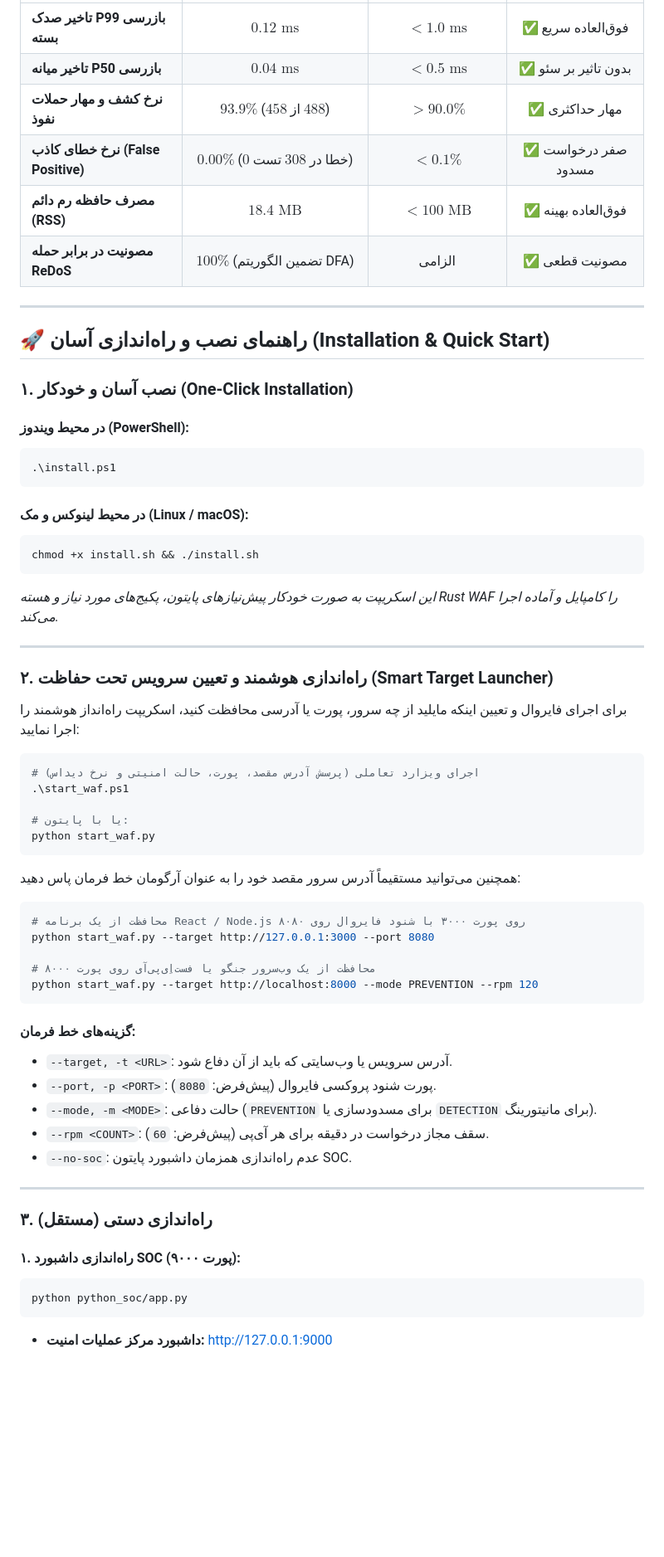
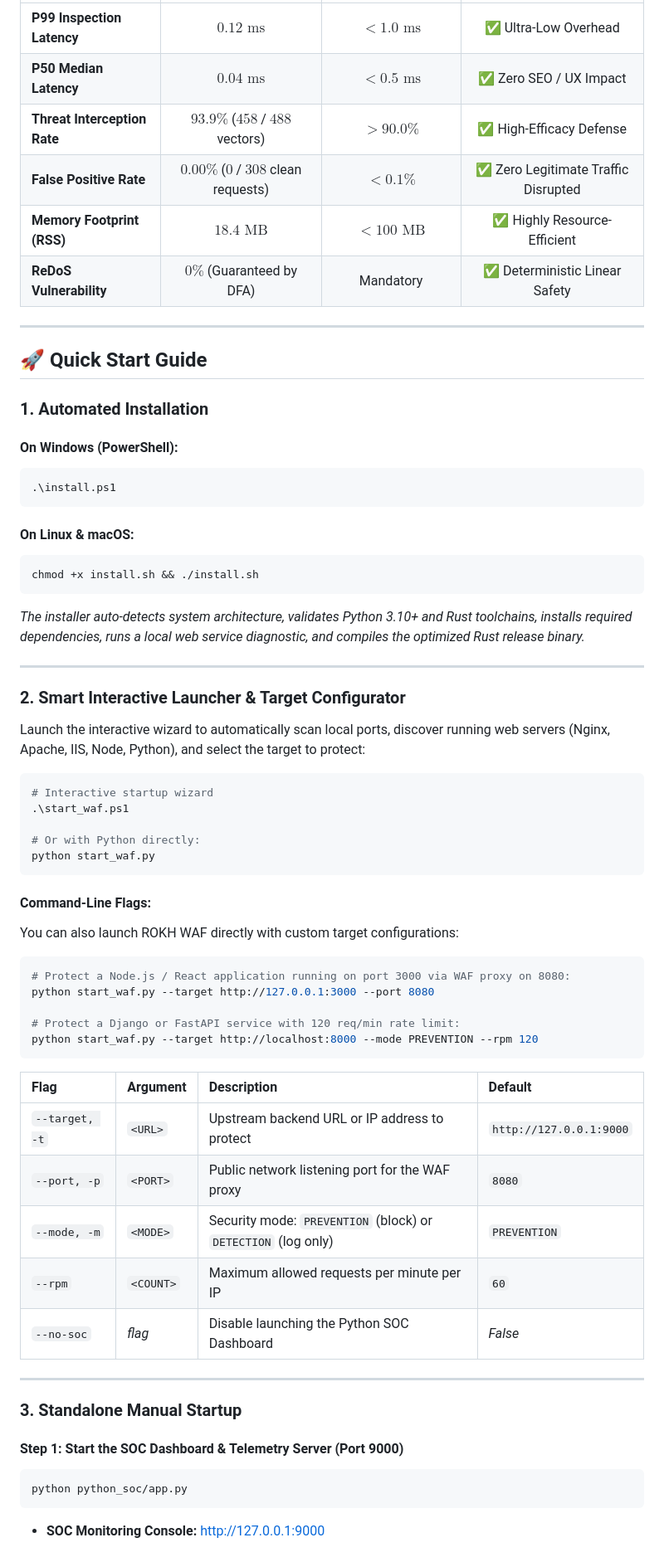
Before and after one commit to LastPw/ROKH-WAF, a Markdown page: README.md, the part around one of its changes. Shown at 83% size. Rendered like a GitHub page; blank space fills up the shorter version.

````diff
--- a/README.md
+++ b/README.md
@@ -168,66 +175,69 @@ rokh-waf/
 | :--- | :---: | :---: | :---: |
-| **تاخیر صدک P99 بازرسی بسته** | **$0.12\text{ ms}$** | $< 1.0\text{ ms}$ | ✅ فوق‌العاده سریع |
-| **تاخیر میانه P50 بازرسی** | **$0.04\text{ ms}$** | $< 0.5\text{ ms}$ | ✅ بدون تاثیر بر سئو |
-| **نرخ کشف و مهار حملات نفوذ** | **$93.9\%$** ($458$ از $488$) | $> 90.0\%$ | ✅ مهار حداکثری |
-| **نرخ خطای کاذب (False Positive)** | **$0.00\%$** ($0$ خطا در $308$ تست) | $< 0.1\%$ | ✅ صفر درخواست مسدود |
-| **مصرف حافظه رم دائم (RSS)** | **$18.4\text{ MB}$** | $< 100\text{ MB}$ | ✅ فوق‌العاده بهینه |
-| **مصونیت در برابر حمله ReDoS** | **$100\%$** (تضمین الگوریتم DFA) | الزامی | ✅ مصونیت قطعی |
+| **P99 Inspection Latency** | **$0.12\text{ ms}$** | $< 1.0\text{ ms}$ | ✅ Ultra-Low Overhead |
+| **P50 Median Latency** | **$0.04\text{ ms}$** | $< 0.5\text{ ms}$ | ✅ Zero SEO / UX Impact |
+| **Threat Interception Rate** | **$93.9\%$** ($458$ / $488$ vectors) | $> 90.0\%$ | ✅ High-Efficacy Defense |
+| **False Positive Rate** | **$0.00\%$** ($0$ / $308$ clean requests) | $< 0.1\%$ | ✅ Zero Legitimate Traffic Disrupted |
+| **Memory Footprint (RSS)** | **$18.4\text{ MB}$** | $< 100\text{ MB}$ | ✅ Highly Resource-Efficient |
+| **ReDoS Vulnerability** | **$0\%$** (Guaranteed by DFA) | Mandatory | ✅ Deterministic Linear Safety |
 
 ---
 
-## 🚀 راهنمای نصب و راه‌اندازی آسان (Installation & Quick Start)
+## 🚀 Quick Start Guide
 
-### ۱. نصب آسان و خودکار (One-Click Installation)
+### 1. Automated Installation
 
-#### در محیط ویندوز (PowerShell):
+#### On Windows (PowerShell):
 ```powershell
 .\install.ps1
 ```
 
-#### در محیط لینوکس و مک (Linux / macOS):
+#### On Linux & macOS:
 ```bash
 chmod +x install.sh && ./install.sh
 ```
-*این اسکریپت به صورت خودکار پیش‌نیازهای پایتون، پکیج‌های مورد نیاز و هسته Rust WAF را کامپایل و آماده اجرا می‌کند.*
+
+*The installer auto-detects system architecture, validates Python 3.10+ and Rust toolchains, installs required dependencies, runs a local web service diagnostic, and compiles the optimized Rust release binary.*
 
 ---
 
-### ۲. راه‌اندازی هوشمند و تعیین سرویس تحت حفاظت (Smart Target Launcher)
+### 2. Smart Interactive Launcher & Target Configurator
 
-برای اجرای فایروال و تعیین اینکه مایلید از چه سرور، پورت یا آدرسی محافظت کنید، اسکریپت راه‌انداز هوشمند را اجرا نمایید:
+Launch the interactive wizard to automatically scan local ports, discover running web servers (Nginx, Apache, IIS, Node, Python), and select the target to protect:
 
 ```powershell
-# اجرای ویزارد تعاملی (پرسش آدرس مقصد، پورت، حالت امنیتی و نرخ دیداس)
+# Interactive startup wizard
 .\start_waf.ps1
 
-# یا با پایتون:
+# Or with Python directly:
 python start_waf.py
 ```
 
-همچنین می‌توانید مستقیماً آدرس سرور مقصد خود را به عنوان آرگومان خط فرمان پاس دهید:
+#### Command-Line Flags:
+You can also launch ROKH WAF directly with custom target configurations:
 
 ```bash
-# محافظت از یک برنامه React / Node.js روی پورت ۳۰۰۰ با شنود فایروال روی ۸۰۸۰
+# Protect a Node.js / React application running on port 3000 via WAF proxy on 8080:
 python start_waf.py --target http://127.0.0.1:3000 --port 8080
 
-# محافظت از یک وب‌سرور جنگو یا فست‌اِی‌پی‌آی روی پورت ۸۰۰۰
+# Protect a Django or FastAPI service with 120 req/min rate limit:
 python start_waf.py --target http://localhost:8000 --mode PREVENTION --rpm 120
 ```
 
-#### گزینه‌های خط فرمان:
-- `--target, -t <URL>`: آدرس سرویس یا وب‌سایتی که باید از آن دفاع شود.
-- `--port, -p <PORT>`: پورت شنود پروکسی فایروال (پیش‌فرض: `8080`).
-- `--mode, -m <MODE>`: حالت دفاعی (`PREVENTION` برای مسدودسازی یا `DETECTION` برای مانیتورینگ).
-- `--rpm <COUNT>`: سقف مجاز درخواست در دقیقه برای هر آی‌پی (پیش‌فرض: `60`).
-- `--no-soc`: عدم راه‌اندازی همزمان داشبورد پایتون SOC.
+| Flag | Argument | Description | Default |
+| :--- | :--- | :--- | :--- |
+| `--target, -t` | `<URL>` | Upstream backend URL or IP address to protect | `http://127.0.0.1:9000` |
+| `--port, -p` | `<PORT>` | Public network listening port for the WAF proxy | `8080` |
+| `--mode, -m` | `<MODE>` | Security mode: `PREVENTION` (block) or `DETECTION` (log only) | `PREVENTION` |
+| `--rpm` | `<COUNT>` | Maximum allowed requests per minute per IP | `60` |
+| `--no-soc` | *flag* | Disable launching the Python SOC Dashboard | *False* |
 
 ---
 
-### ۳. راه‌اندازی دستی (مستقل)
+### 3. Standalone Manual Startup
 
-#### ۱. راه‌اندازی داشبورد SOC (پورت ۹۰۰۰):
+#### Step 1: Start the SOC Dashboard & Telemetry Server (Port 9000)
 ```bash
 python python_soc/app.py
 ```
-- **داشبورد مرکز عملیات امنیت:** [http://127.0.0.1:9000](http://127.0.0.1:9000)
+- **SOC Monitoring Console:** [http://127.0.0.1:9000](http://127.0.0.1:9000)
 
````
Also changed, not shown: other parts of README.md (+121 -114 lines).
